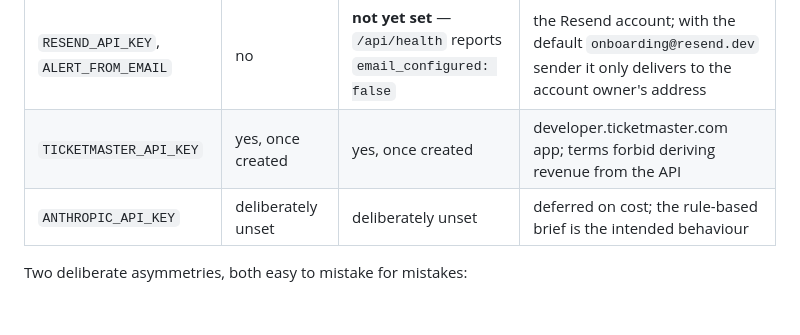
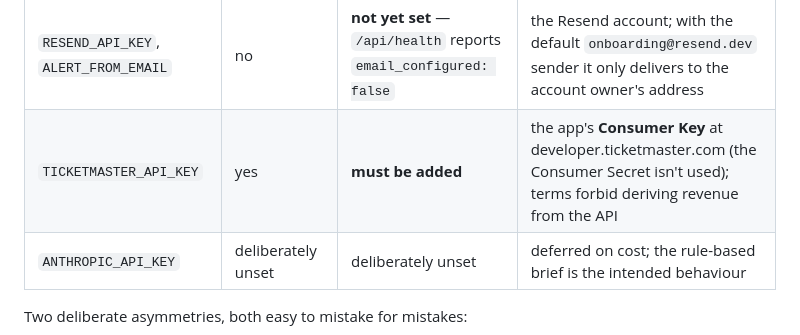
Before and after one commit to jayt431/bay-area-predictive-gps, a Markdown page: CLAUDE.md, the part around the change. Rendered like a GitHub page; blank space fills up the shorter version.

Commit message:
Note which Ticketmaster credential the app uses
The Discovery API takes the app's Consumer Key as its API key; the Consumer
Secret isn't used. Set locally; still to be added on Render.

Co-Authored-By: Claude Opus 5.5 <noreply@anthropic.com>

```diff
--- a/CLAUDE.md
+++ b/CLAUDE.md
@@ -170,7 +170,7 @@ domain migration, which left parking looking like a dead button for weeks.
 | `CRON_SECRET` | no | yes | **also** a GitHub Actions repo secret, must match |
 | `APP_URL` | no | no | GitHub Actions repo secret only |
 | `RESEND_API_KEY`, `ALERT_FROM_EMAIL` | no | **not yet set** — `/api/health` reports `email_configured: false` | the Resend account; with the default `onboarding@resend.dev` sender it only delivers to the account owner's address |
-| `TICKETMASTER_API_KEY` | yes, once created | yes, once created | developer.ticketmaster.com app; terms forbid deriving revenue from the API |
+| `TICKETMASTER_API_KEY` | yes | **must be added** | the app's **Consumer Key** at developer.ticketmaster.com (the Consumer Secret isn't used); terms forbid deriving revenue from the API |
 | `ANTHROPIC_API_KEY` | deliberately unset | deliberately unset | deferred on cost; the rule-based brief is the intended behaviour |
 
 Two deliberate asymmetries, both easy to mistake for mistakes:
```
